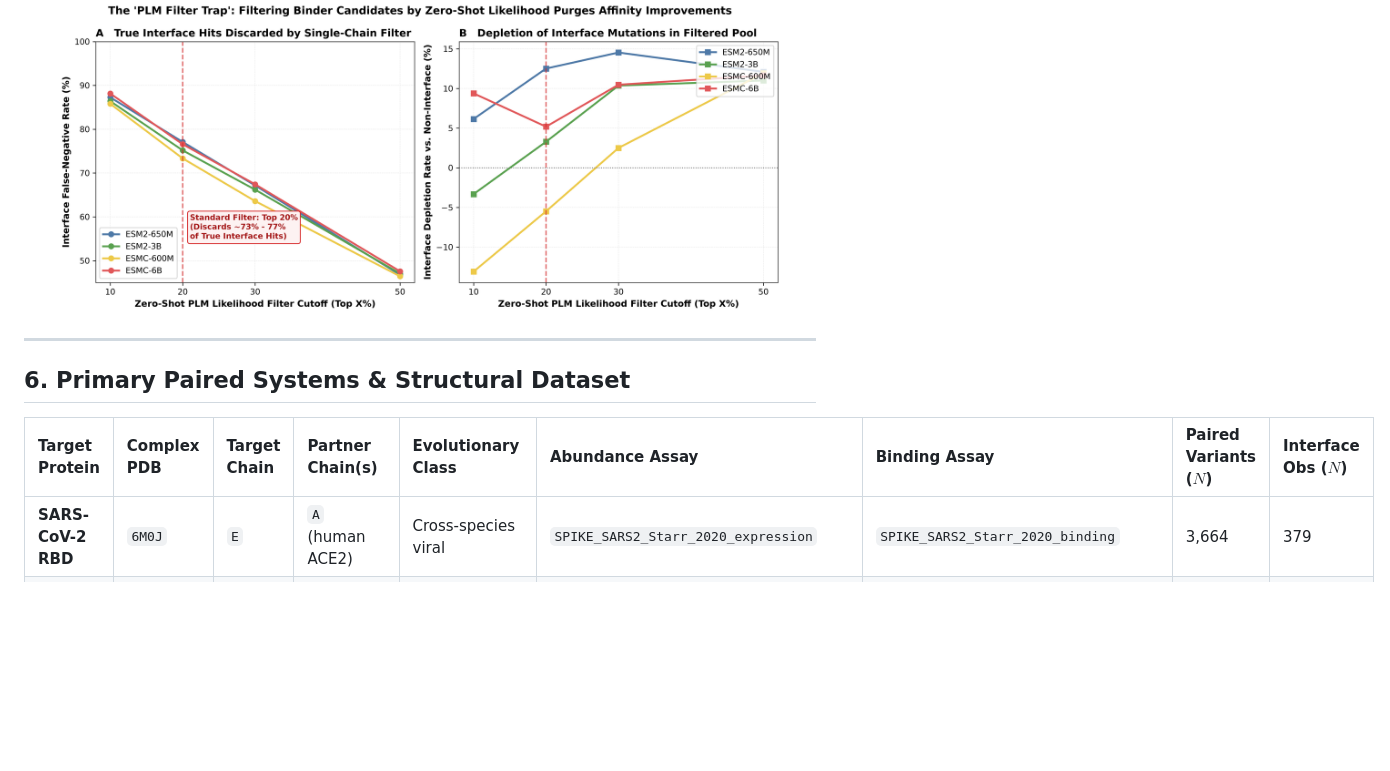
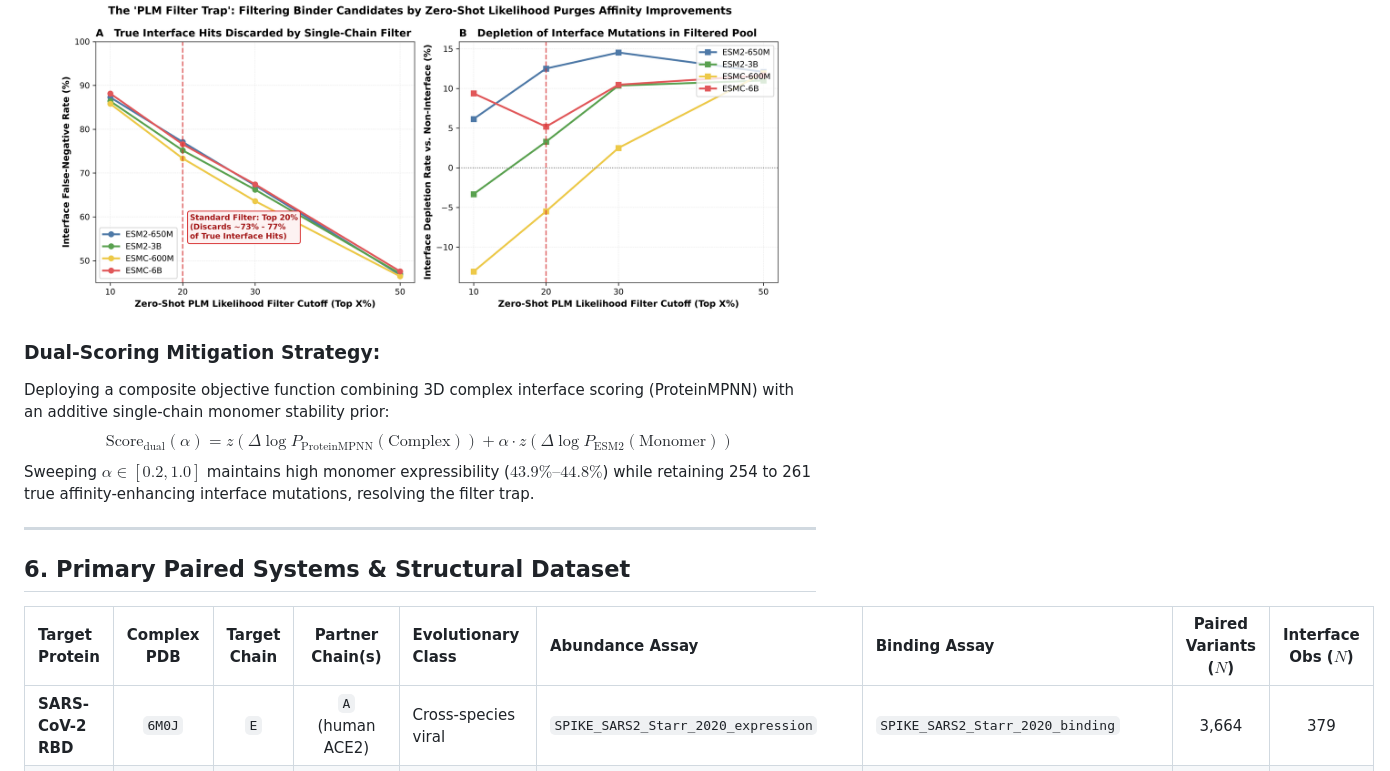
Before and after one commit to EmilioVenegas/plm-quaternary-interfaces, a Markdown page: README.md, the part around one of its changes. GitHub-like rendering; blank space fills up the shorter version.

```diff
--- a/README.md
+++ b/README.md
@@ -105,13 +128,18 @@ Simulating standard in silico screening protocols across all $N = 1,148$ benefic
 <p align="center">
   <img src="docs/figures/06_binder_filter_depletion.png" alt="Binder Filter Trap Depletion" width="92%">
 </p>
+
+### Dual-Scoring Mitigation Strategy:
+Deploying a composite objective function combining 3D complex interface scoring (ProteinMPNN) with an additive single-chain monomer stability prior:
+$$\text{Score}_{\text{dual}}(\alpha) = z(\Delta\log P_{\text{ProteinMPNN}}(\text{Complex})) + \alpha \cdot z(\Delta\log P_{\text{ESM2}}(\text{Monomer}))$$
+Sweeping $\alpha \in [0.2, 1.0]$ maintains high monomer expressibility ($43.9\%\text{--}44.8\%$) while retaining 254 to 261 true affinity-enhancing interface mutations, resolving the filter trap.
 
 ---
 
 ## 6. Primary Paired Systems & Structural Dataset
 
 | Target Protein | Complex PDB | Target Chain | Partner Chain(s) | Evolutionary Class | Abundance Assay | Binding Assay | Paired Variants ($N$) | Interface Obs ($N$) |
-| :--- | :--- | :--- | :--- | :--- | :--- | :--- | :--- | :--- |
+| :--- | :---: | :---: | :---: | :--- | :--- | :--- | :---: | :---: |
 | **SARS-CoV-2 RBD** | `6M0J` | `E` | `A` (human ACE2) | Cross-species viral | `SPIKE_SARS2_Starr_2020_expression` | `SPIKE_SARS2_Starr_2020_binding` | 3,664 | 379 |
 | **KRAS** | `6H46` | `A` | `B` (synthetic DARPin K55) | Synthetic binder | `RASK_HUMAN_Weng_2022_abundance` | `RASK_HUMAN_Weng_2022_binding-DARPin_K55` | 2,761 | 359 |
 | **HLA-A2** | `5OPI` | `A` | `B` ($\beta_2\text{M}$), `C` (TAPBPR) | Natural heterodimer | `Q53Z42_HUMAN_McShan_2019_expression` | `Q53Z42_HUMAN_McShan_2019_binding-TAPBPR` | 3,344 | 954 |
```
Also changed, not shown: other parts of README.md (+120 -82 lines).
